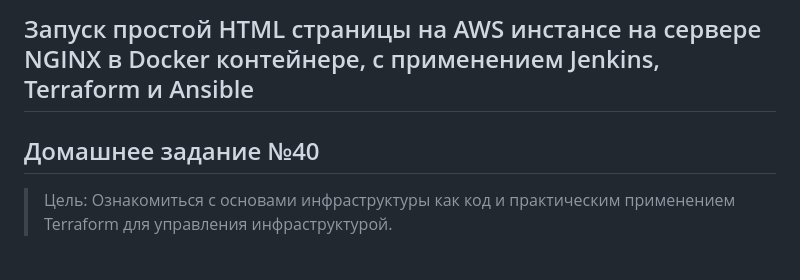
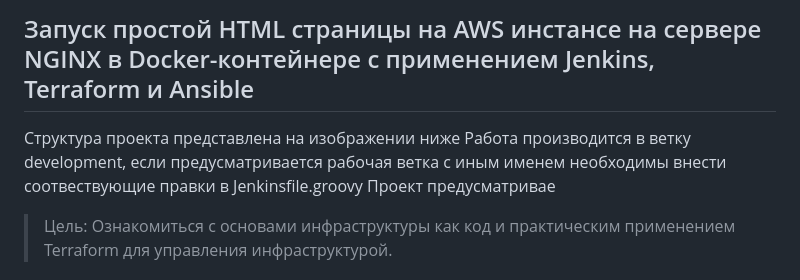
Before and after one commit to KirillJBee/diplomataskbeta, a Markdown page: README.md, the part around the change. GitHub-like rendering.

```diff
--- a/README.md
+++ b/README.md
@@ -1,7 +1,8 @@
-## Запуск простой HTML cтраницы на AWS инстансе на сервере NGINX в Docker контейнере, c применением Jenkins, Terraform и Ansible
-## Домашнее задание №40
+## Запуск простой HTML cтраницы на AWS инстансе на сервере NGINX в Docker-контейнере c применением Jenkins, Terraform и Ansible
 
-
+Структура проекта представлена на изображении ниже
+Работа производится в ветку development, если предусматривается рабочая ветка с иным именем необходимы внести соотвествующие правки в Jenkinsfile.groovy
+Проект предусматривае
 > Цель: Ознакомиться с основами инфраструктуры как код и практическим применением Terraform для управления инфраструктурой.
 
 ### Содержание:
```
